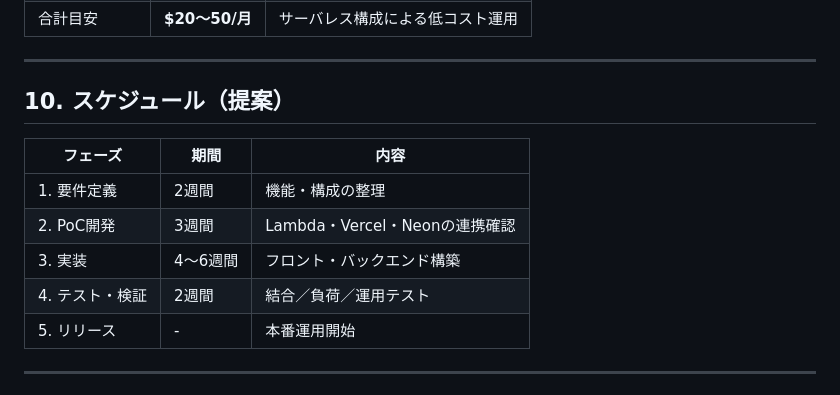
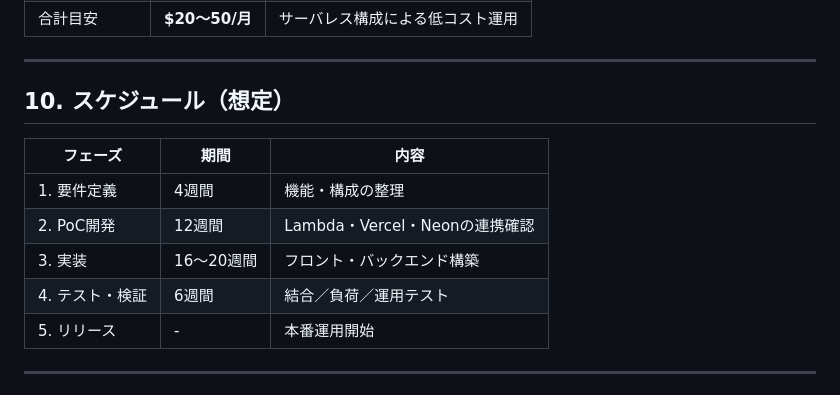
Before and after one commit to kuturogi99with99jazz/sister2-docs, a Markdown page: proposal.md, the part around the change. Drawn GitHub-style.

Commit message:
docs: スケジュールをPoC〜実装フェーズに合わせて現実的に更新

```diff
--- a/proposal.md
+++ b/proposal.md
@@ -176,14 +176,14 @@ graph TD
 
 ---
 
-## 10. スケジュール（提案）
+## 10. スケジュール（想定）
 
 | フェーズ | 期間 | 内容 |
 |-----------|------|------|
-| 1. 要件定義 | 2週間 | 機能・構成の整理 |
-| 2. PoC開発 | 3週間 | Lambda・Vercel・Neonの連携確認 |
-| 3. 実装 | 4〜6週間 | フロント・バックエンド構築 |
-| 4. テスト・検証 | 2週間 | 結合／負荷／運用テスト |
+| 1. 要件定義 | 4週間 | 機能・構成の整理 |
+| 2. PoC開発 | 12週間 | Lambda・Vercel・Neonの連携確認 |
+| 3. 実装 | 16〜20週間 | フロント・バックエンド構築 |
+| 4. テスト・検証 | 6週間 | 結合／負荷／運用テスト |
 | 5. リリース | - | 本番運用開始 |
 
 ---
```
